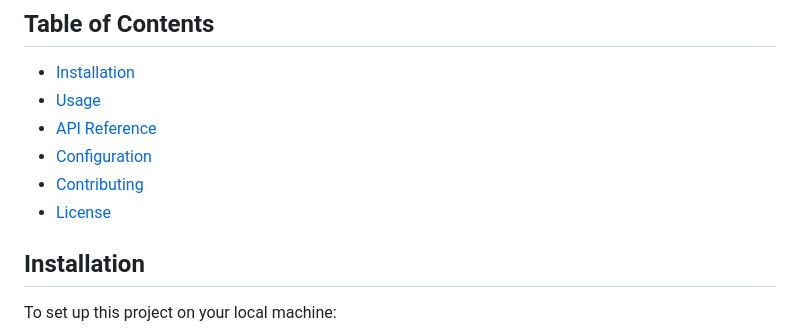
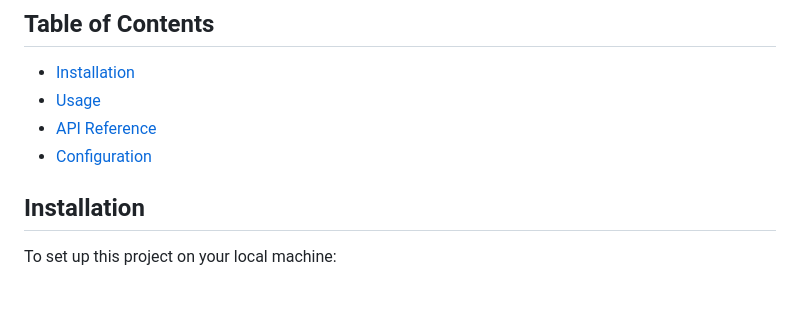
Before and after one commit to tosif121/moment-mint-backend, a Markdown page: README.md, the part around the change. Rendered like a GitHub page; blank space fills up the shorter version.

```diff
--- a/README.md
+++ b/README.md
@@ -17,8 +17,6 @@ Experience the joy of sharing, earn rewards, and immortalize your memories in th
 - [Usage](#usage)
 - [API Reference](#api-reference)
 - [Configuration](#configuration)
-- [Contributing](#contributing)
-- [License](#license)
 
 ## Installation
 
```
